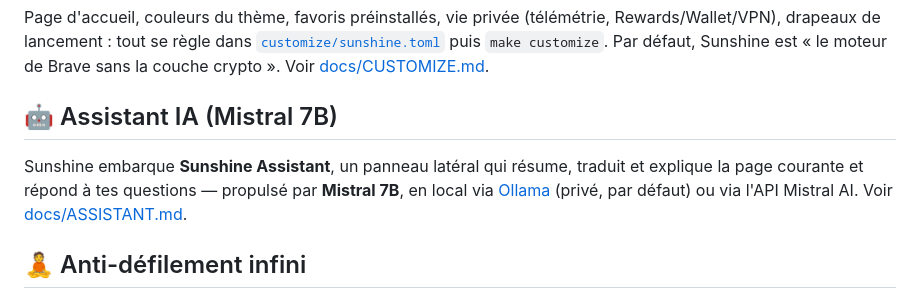
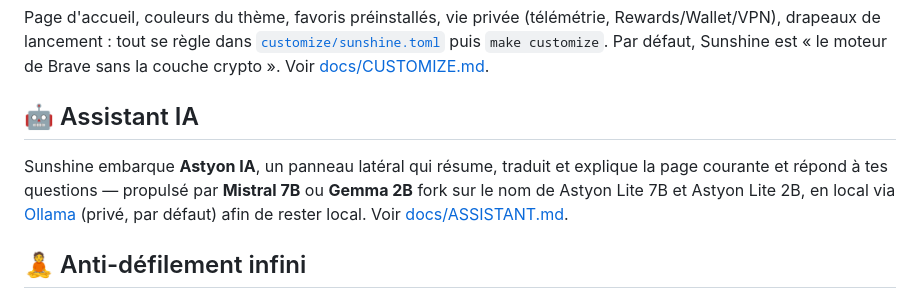
Before and after one commit to Horizon-Computers/Sunshine, a Markdown page: README.md, the part around the change. GitHub-like rendering.

Commit message:
Update Read me
Renamed AI assistant and updated description with new details.

```diff
--- a/README.md
+++ b/README.md
@@ -94,12 +94,12 @@ Page d'accueil, couleurs du thème, favoris préinstallés, vie privée
 Par défaut, Sunshine est « le moteur de Brave sans la couche crypto ».
 Voir [docs/CUSTOMIZE.md](docs/CUSTOMIZE.md).
 
-## 🤖 Assistant IA (Mistral 7B)
+## 🤖 Assistant IA
 
-Sunshine embarque **Sunshine Assistant**, un panneau latéral qui résume,
+Sunshine embarque **Astyon IA**, un panneau latéral qui résume,
 traduit et explique la page courante et répond à tes questions — propulsé par
-**Mistral 7B**, en local via [Ollama](https://ollama.com) (privé, par défaut)
-ou via l'API Mistral AI. Voir [docs/ASSISTANT.md](docs/ASSISTANT.md).
+**Mistral 7B** ou **Gemma 2B** fork sur le nom de Astyon Lite 7B et Astyon Lite 2B, en local via [Ollama](https://ollama.com) (privé, par défaut)
+afin de rester local. Voir [docs/ASSISTANT.md](docs/ASSISTANT.md).
 
 ## 🧘 Anti-défilement infini
 
```
